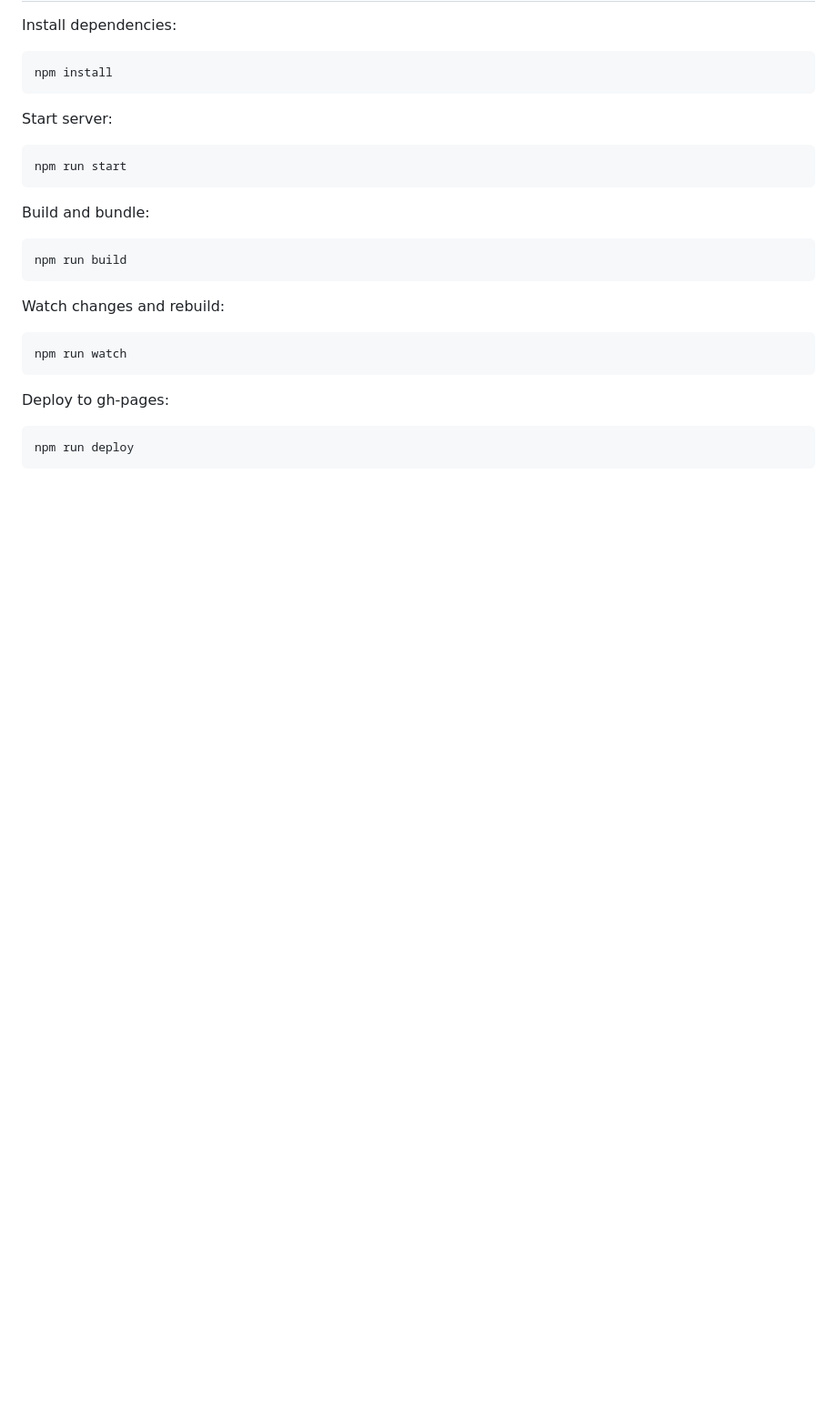
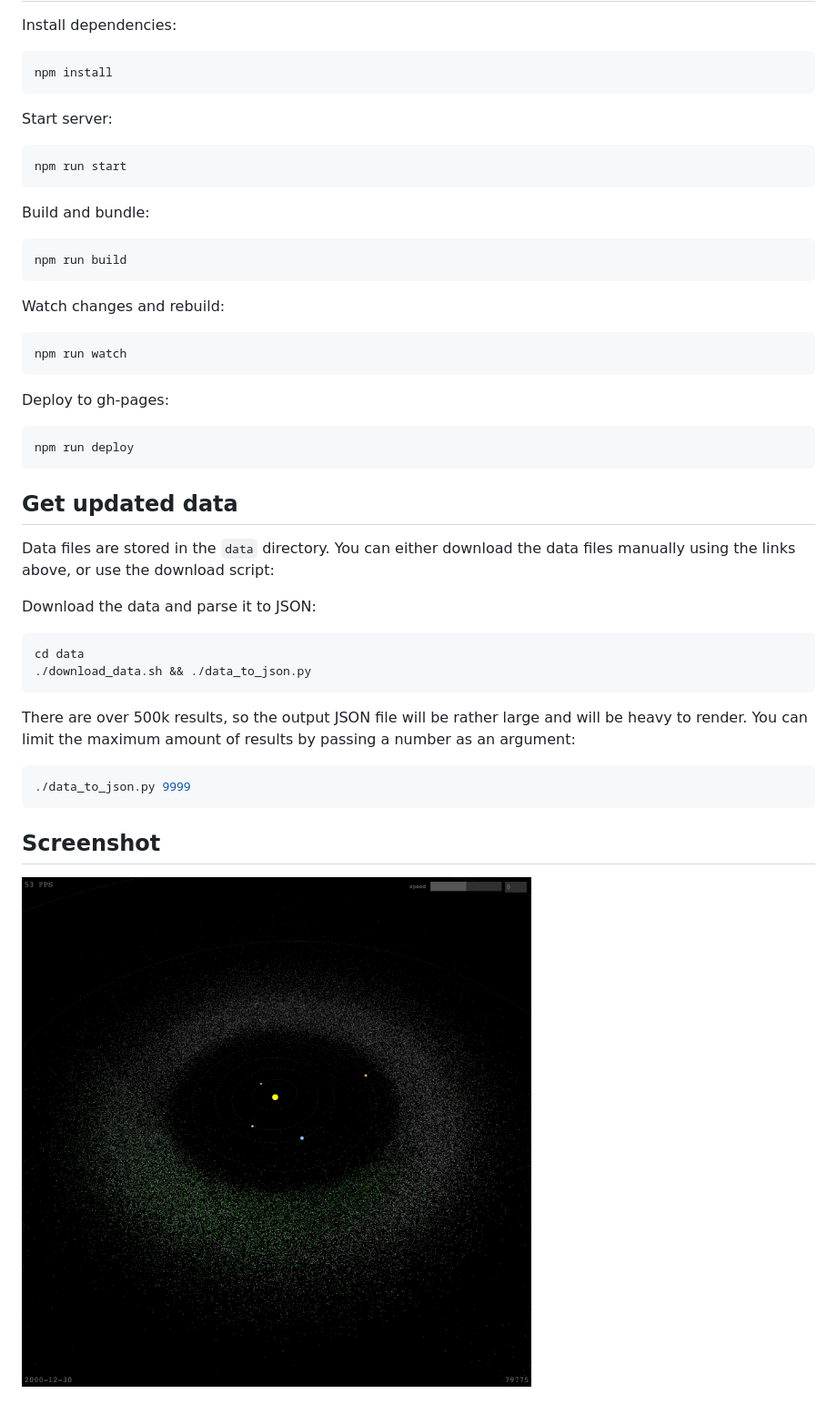
Before and after one commit to sn3p/Orrery3D, a Markdown page: README.md, the part around the change printed below. Shown: that part at 91% size. GitHub-like rendering; pictures changed too: screenshot.png (added); blank space fills up the shorter version.

Commit message:
Update readme and add screenshot

````diff
--- a/README.md
+++ b/README.md
@@ -35,3 +40,25 @@ Deploy to gh-pages:
 ```bash
 npm run deploy
 ```
+
+## Get updated data
+
+Data files are stored in the `data` directory.
+You can either download the data files manually using the links above, or use the download script:
+
+Download the data and parse it to JSON:
+
+```bash
+cd data
+./download_data.sh && ./data_to_json.py
+```
+
+There are over 500k results, so the output JSON file will be rather large and will be heavy to render. You can limit the maximum amount of results by passing a number as an argument:
+
+```bash
+./data_to_json.py 9999
+```
+
+## Screenshot
+
+![Orrery screenshot](screenshot.png)
````
Also changed, not shown: other parts of README.md (+6 -1 lines).
